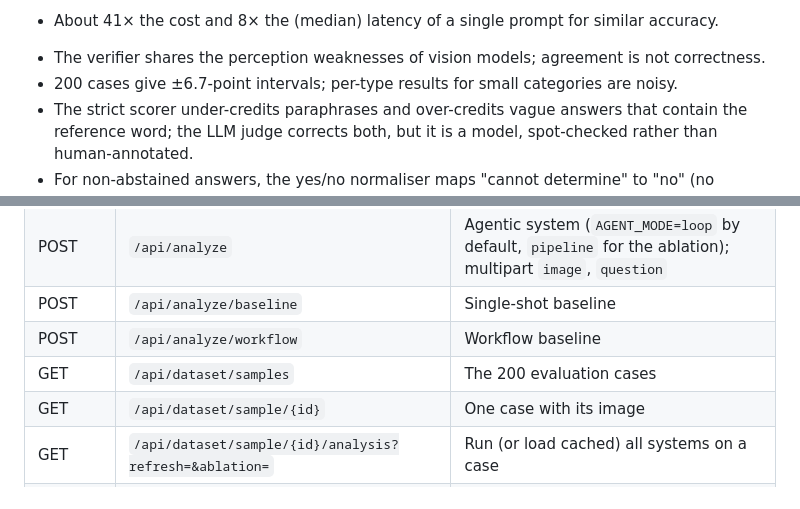
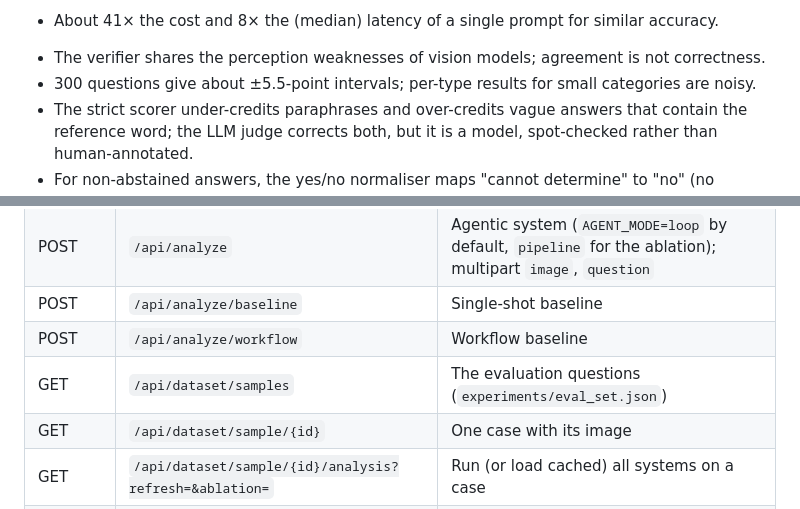
Before and after one commit to clarence-ck/med-vqa-rad-agentic, a Markdown page: README.md, 2 parts joined by grey strips. GitHub-like rendering.

```diff
--- a/README.md
+++ b/README.md
@@ -310,7 +310,7 @@ multi-stage pipeline with the same models, letting a controller decide is clearl
 - About 41× the cost and 8× the (median) latency of a single prompt for similar accuracy.
 <!-- /generated:limit-cost -->
 - The verifier shares the perception weaknesses of vision models; agreement is not correctness.
-- 200 cases give ±6.7-point intervals; per-type results for small categories are noisy.
+- 300 questions give about ±5.5-point intervals; per-type results for small categories are noisy.
 - The strict scorer under-credits paraphrases and over-credits vague answers that contain the reference word; the
   LLM judge corrects both, but it is a model, spot-checked rather than human-annotated.
 - For non-abstained answers, the yes/no normaliser maps "cannot determine" to "no" (no measurable effect in this run).
@@ -451,7 +451,7 @@ eval-dashboard-screenshots/    dashboard screenshots (regenerated by scripts/run
 | POST | `/api/analyze` | Agentic system (`AGENT_MODE=loop` by default, `pipeline` for the ablation); multipart `image`, `question` |
 | POST | `/api/analyze/baseline` | Single-shot baseline |
 | POST | `/api/analyze/workflow` | Workflow baseline |
-| GET | `/api/dataset/samples` | The 200 evaluation cases |
+| GET | `/api/dataset/samples` | The evaluation questions (`experiments/eval_set.json`) |
 | GET | `/api/dataset/sample/{id}` | One case with its image |
 | GET | `/api/dataset/sample/{id}/analysis?refresh=&ablation=` | Run (or load cached) all systems on a case |
 | GET | `/api/dataset/evaluation?run=` | Aggregate metrics and per-case rows of a run (default: the current run) |
```
Also changed, not shown: other parts of README.md (+9 -9 lines), experiments/README.md (+2 -2 lines), docs/report/system_diagram.png, system_diagram.png, 8 other files.
